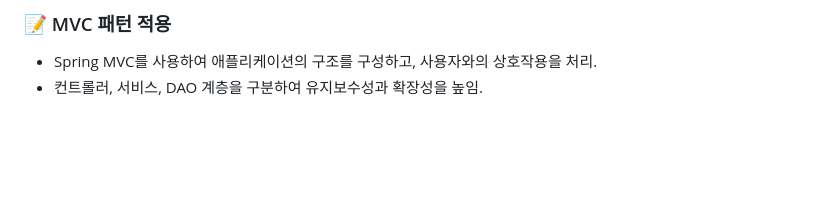
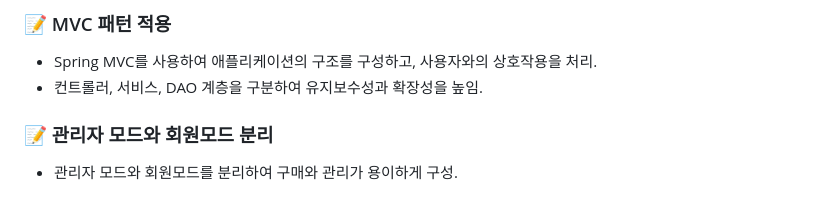
Before and after one commit to janhyeonseo/SpringBoot_Mybatis_Coffeemall, a Markdown page: README.md, the part around the change. Drawn GitHub-style; blank space fills up the shorter version.

```diff
--- a/README.md
+++ b/README.md
@@ -45,3 +45,6 @@
 ### 📝 MVC 패턴 적용
 - Spring MVC를 사용하여 애플리케이션의 구조를 구성하고, 사용자와의 상호작용을 처리.
 - 컨트롤러, 서비스, DAO 계층을 구분하여 유지보수성과 확장성을 높임.
+
+### 📝 관리자 모드와 회원모드 분리
+- 관리자 모드와 회원모드를 분리하여 구매와 관리가 용이하게 구성.
```
